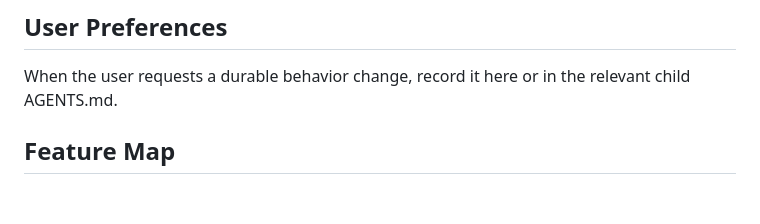
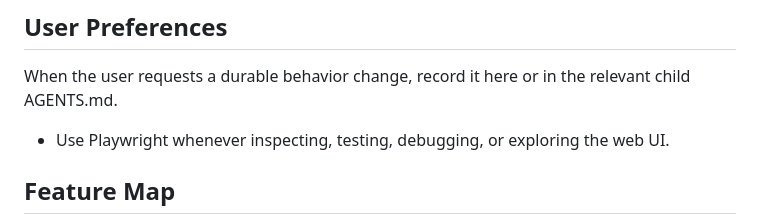
Before and after one commit to jpbaking/na-sso, a Markdown page: AGENTS.md, the part around the change. Rendered like a GitHub page; blank space fills up the shorter version.

Commit message:
docs: require Playwright for UI checks

```diff
--- a/AGENTS.md
+++ b/AGENTS.md
@@ -205,6 +205,8 @@ When the owning doc lies inside a nested root, make the update there — but say
 
 When the user requests a durable behavior change, record it here or in the relevant child AGENTS.md.
 
+- Use Playwright whenever inspecting, testing, debugging, or exploring the web UI.
+
 ## Feature Map
 
 - **Containerized application and isolated demo** — Runs the normal service from `docker-compose.yaml` with `.config/`, and a separate `<project>-demo` stack from `docker-compose-demo.yaml` with public `.config-demo/` settings, browser-uploadable demo management credentials, and runtime-generated SSH/YAML state. Start: `docker-compose.yaml`. Files: `docker-compose-demo.yaml`, `Dockerfile`, `Dockerfile.demo-ssh`, `demo-ssh.sh`, `compose-helper.sh`, `compose-helper.env`, `.config/.env.example`, `.config/na-sso.yaml.example`, `.config-demo/.env`. Detail in `./na_sso/mock_targets`.
```
